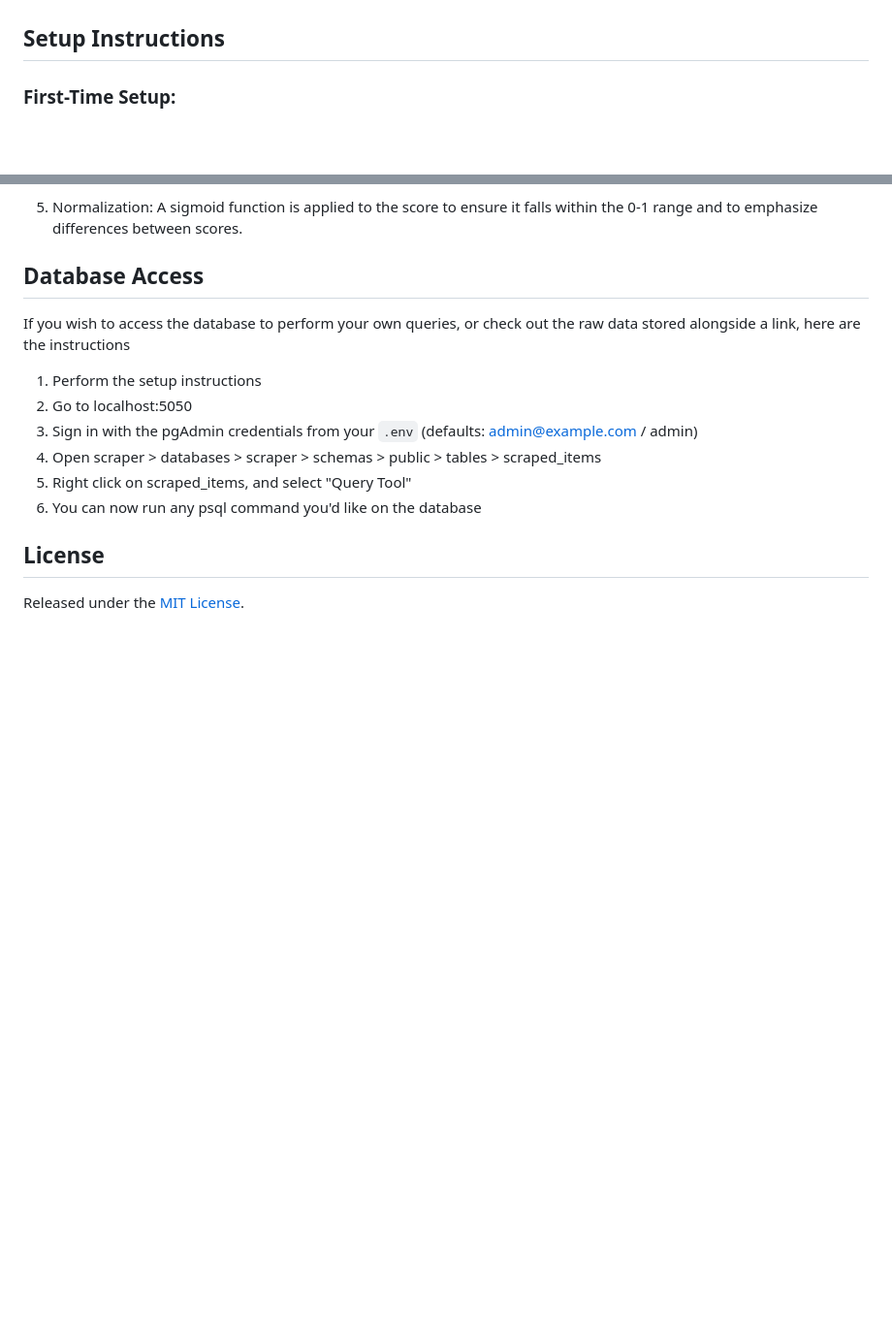
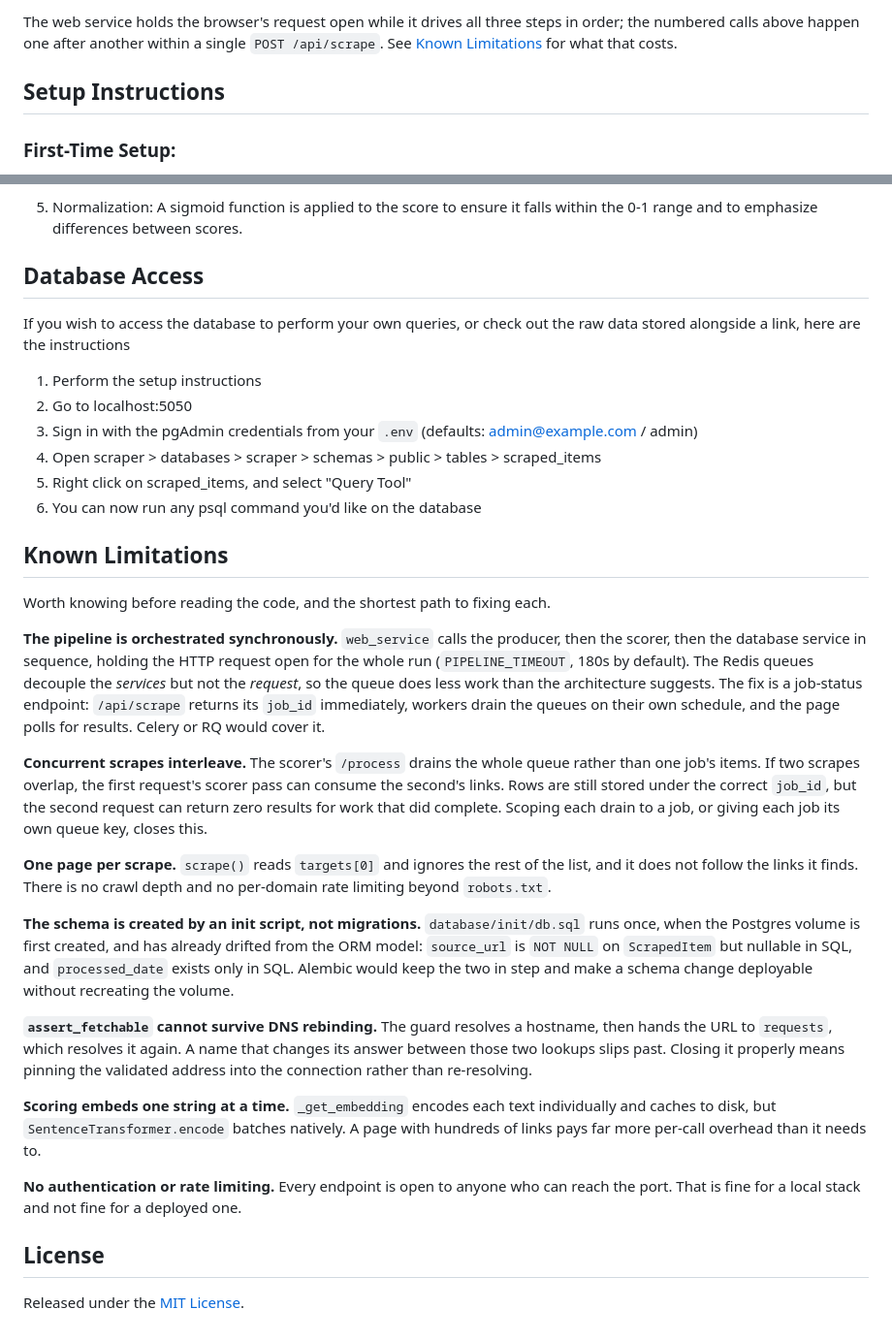
Before and after one commit to ZachSchwartz/AI-WebScraper, a Markdown page: README.md, 2 parts joined by grey strips. Shown at 97% size. GitHub-like rendering; blank space fills up the shorter version.

Commit message:
Document the architecture and known limitations

```diff
--- a/README.md
+++ b/README.md
@@ -21,3 +55,6 @@ This README provides setup instructions, API details, and information on how rel
+The web service holds the browser's request open while it drives all three steps in
+order; the numbered calls above happen one after another within a single
+`POST /api/scrape`. See [Known Limitations](#known-limitations) for what that costs.
 
 
 ## Setup Instructions
@@ -151,5 +188,24 @@ If you wish to access the database to perform your own queries, or check out the
 6. You can now run any psql command you'd like on the database
 
 
+## Known Limitations
+
+Worth knowing before reading the code, and the shortest path to fixing each.
+
+**The pipeline is orchestrated synchronously.** `web_service` calls the producer, then the scorer, then the database service in sequence, holding the HTTP request open for the whole run (`PIPELINE_TIMEOUT`, 180s by default). The Redis queues decouple the *services* but not the *request*, so the queue does less work than the architecture suggests. The fix is a job-status endpoint: `/api/scrape` returns its `job_id` immediately, workers drain the queues on their own schedule, and the page polls for results. Celery or RQ would cover it.
+
+**Concurrent scrapes interleave.** The scorer's `/process` drains the whole queue rather than one job's items. If two scrapes overlap, the first request's scorer pass can consume the second's links. Rows are still stored under the correct `job_id`, but the second request can return zero results for work that did complete. Scoping each drain to a job, or giving each job its own queue key, closes this.
+
+**One page per scrape.** `scrape()` reads `targets[0]` and ignores the rest of the list, and it does not follow the links it finds. There is no crawl depth and no per-domain rate limiting beyond `robots.txt`.
+
+**The schema is created by an init script, not migrations.** `database/init/db.sql` runs once, when the Postgres volume is first created, and has already drifted from the ORM model: `source_url` is `NOT NULL` on `ScrapedItem` but nullable in SQL, and `processed_date` exists only in SQL. Alembic would keep the two in step and make a schema change deployable without recreating the volume.
+
+**`assert_fetchable` cannot survive DNS rebinding.** The guard resolves a hostname, then hands the URL to `requests`, which resolves it again. A name that changes its answer between those two lookups slips past. Closing it properly means pinning the validated address into the connection rather than re-resolving.
+
+**Scoring embeds one string at a time.** `_get_embedding` encodes each text individually and caches to disk, but `SentenceTransformer.encode` batches natively. A page with hundreds of links pays far more per-call overhead than it needs to.
+
+**No authentication or rate limiting.** Every endpoint is open to anyone who can reach the port. That is fine for a local stack and not fine for a deployed one.
+
+
 ## License
 Released under the [MIT License](LICENSE).
```
Also changed, not shown: other parts of README.md (+34 -0 lines).
